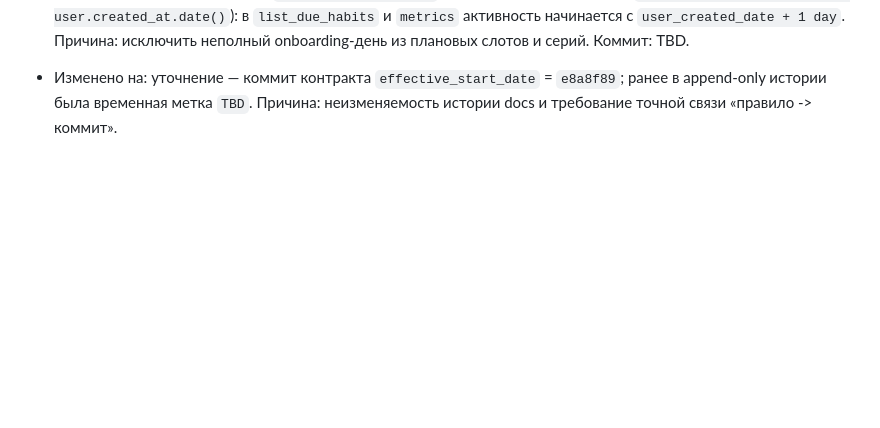
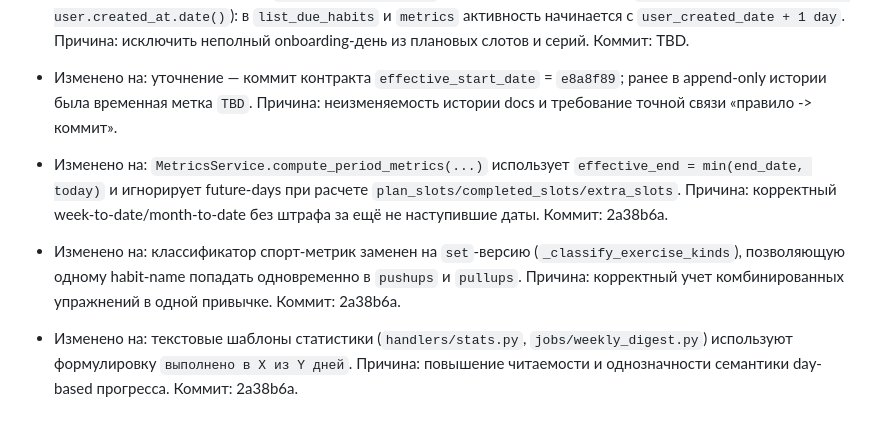
Before and after one commit to artkozk/develop-a-habit, a Markdown page: docs/AI_FUNCTIONAL_SPEC_APPEND_ONLY.md, the part around the change. GitHub-like rendering; blank space fills up the shorter version.

```diff
--- a/docs/AI_FUNCTIONAL_SPEC_APPEND_ONLY.md
+++ b/docs/AI_FUNCTIONAL_SPEC_APPEND_ONLY.md
@@ -186,3 +186,10 @@
   Коммит: TBD.
 - Изменено на: уточнение — коммит контракта `effective_start_date` = `e8a8f89`; ранее в append-only истории была временная метка `TBD`.
   Причина: неизменяемость истории docs и требование точной связи «правило -> коммит».
+- Изменено на: `MetricsService.compute_period_metrics(...)` использует `effective_end = min(end_date, today)` и игнорирует future-days при расчете `plan_slots/completed_slots/extra_slots`.
+  Причина: корректный week-to-date/month-to-date без штрафа за ещё не наступившие даты. Коммит: 2a38b6a.
+- Изменено на: классификатор спорт-метрик заменен на `set`-версию (`_classify_exercise_kinds`), позволяющую одному habit-name попадать одновременно в `pushups` и `pullups`.
+  Причина: корректный учет комбинированных упражнений в одной привычке. Коммит: 2a38b6a.
+- Изменено на: текстовые шаблоны статистики (`handlers/stats.py`, `jobs/weekly_digest.py`) используют формулировку `выполнено в X из Y дней`.
+  Причина: повышение читаемости и однозначности семантики day-based прогресса.
+  Коммит: 2a38b6a.
```
Also changed, not shown: docs/COMMITS_LOG.md (+8 -0 lines), docs/PRODUCT_SPEC_APPEND_ONLY.md (+6 -0 lines).
